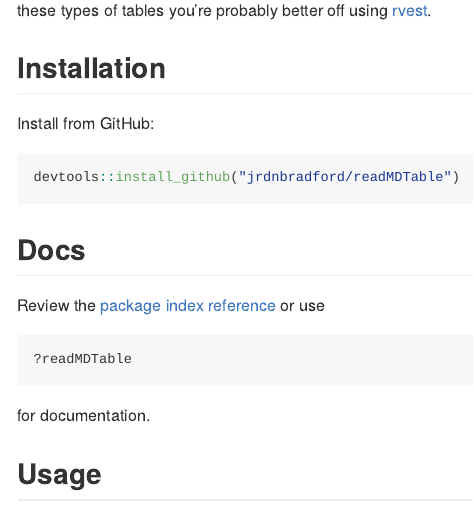
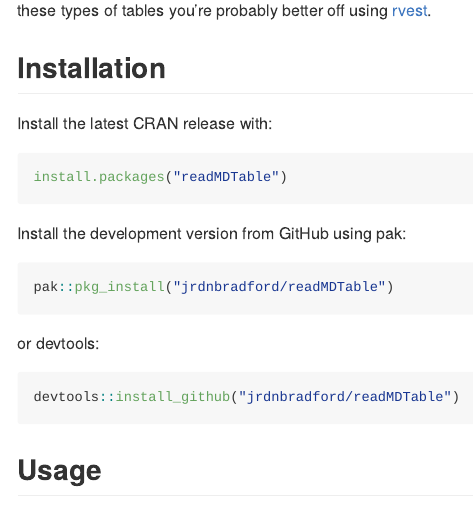
Before and after one commit to jrdnbradford/readMDTable, an R Markdown document (README.Rmd): the page in a window 1100 px wide, from 200 px down. The pictures show the output file README.md that the author committed with the source, drawn offline in the style of GitHub; badge pictures from the web are left out.

Commit message:
Release updates

````diff
--- a/README.Rmd
+++ b/README.Rmd
@@ -25,18 +26,20 @@
 
 ## Installation
 
-Install from GitHub:
+Install the latest CRAN release with:
+```{r, eval=FALSE}
+install.packages("readMDTable")
+```
+
+Install the development version from GitHub using pak:
+```{r, eval=FALSE}
+pak::pkg_install("jrdnbradford/readMDTable")
+```
+
+or devtools:
 ```{r, eval=FALSE}
 devtools::install_github("jrdnbradford/readMDTable")
 ```
-
-## Docs
-
-Review the [package index reference](https://jrdnbradford.github.io/readMDTable/reference/index.html) or use
-```{r, eval=FALSE}
-?readMDTable
-```
-for documentation.
 
 ## Usage
 
````
Also changed, not shown: NEWS.md (+4 -0 lines), README.md, README.Rmd (1 more changed lines), 2 other files.
